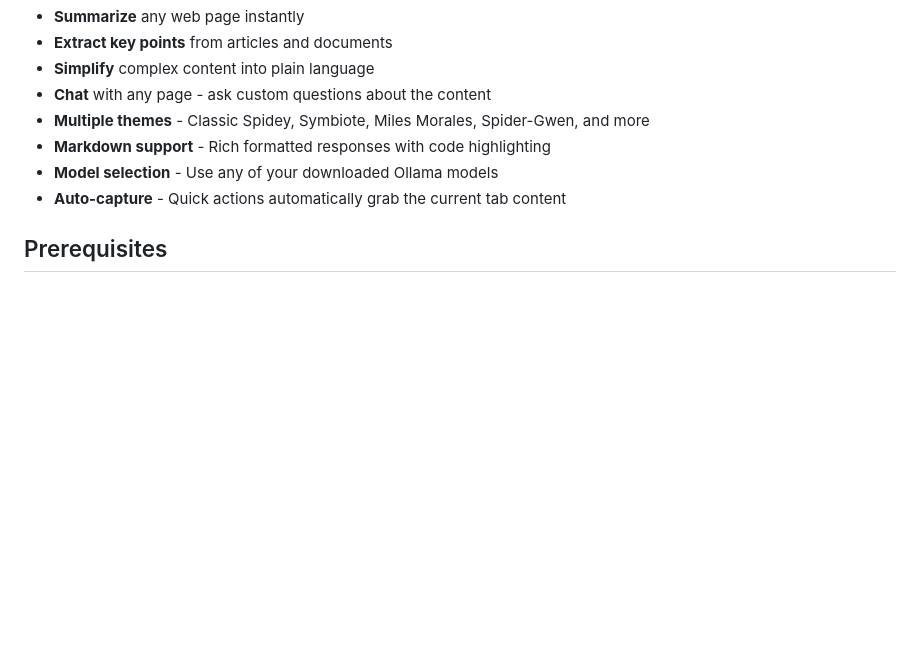
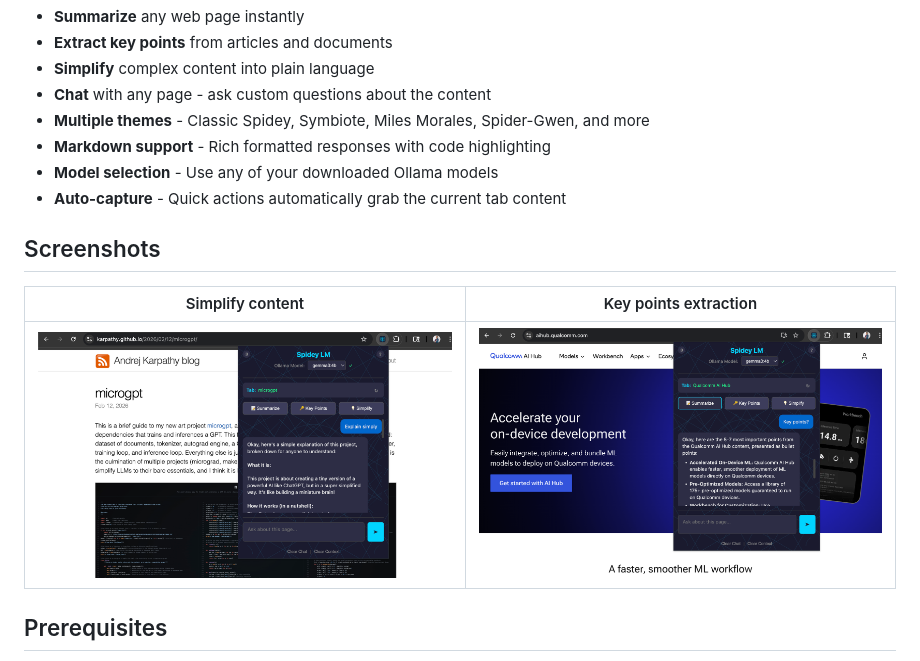
Before and after one commit to bhushan23/spidey-lm, a Markdown page: README.md, the part around the change. GitHub-like rendering; pictures changed too: assets/ai_hub_example.png (added), assets/microgpt_simply.png (added); blank space fills up the shorter version.

Commit message:
add screenshots

```diff
--- a/README.md
+++ b/README.md
@@ -19,6 +19,12 @@ Your friendly neighborhood Chrome extension for browsing with AI superpowers - r
 - **Markdown support** - Rich formatted responses with code highlighting
 - **Model selection** - Use any of your downloaded Ollama models
 - **Auto-capture** - Quick actions automatically grab the current tab content
+
+## Screenshots
+
+| Simplify content | Key points extraction |
+|:--:|:--:|
+| ![Simplify example](assets/microgpt_simply.png) | ![AI Hub example](assets/ai_hub_example.png) |
 
 ## Prerequisites
 
```
